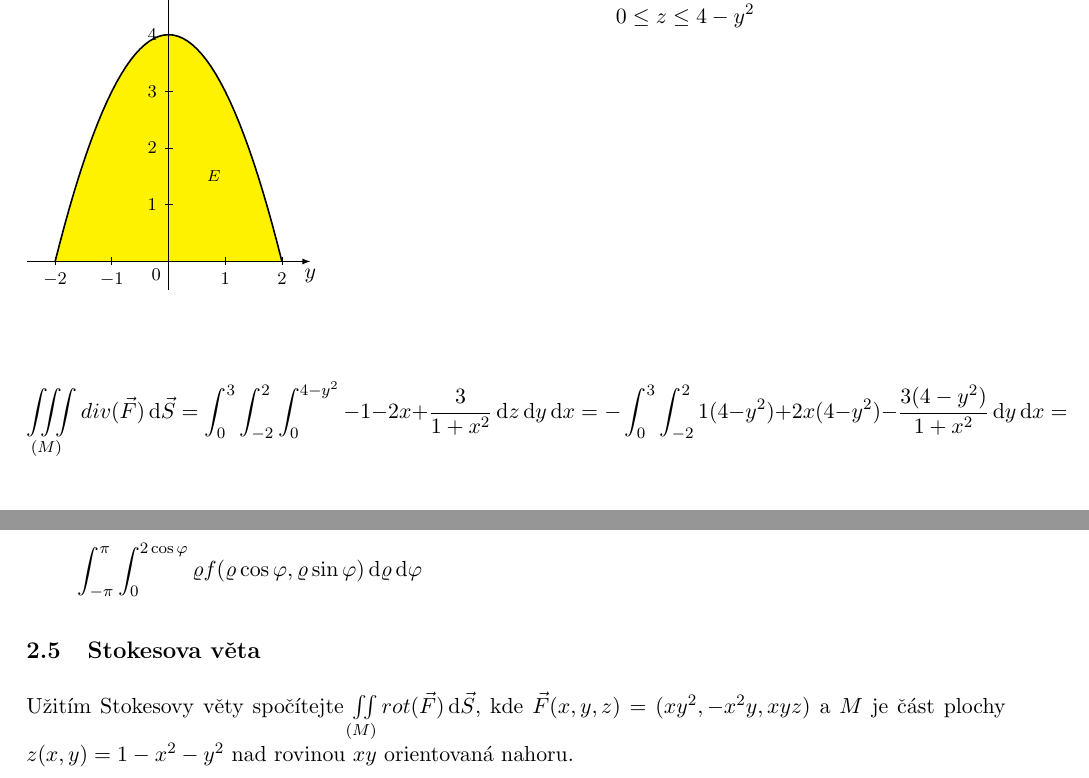
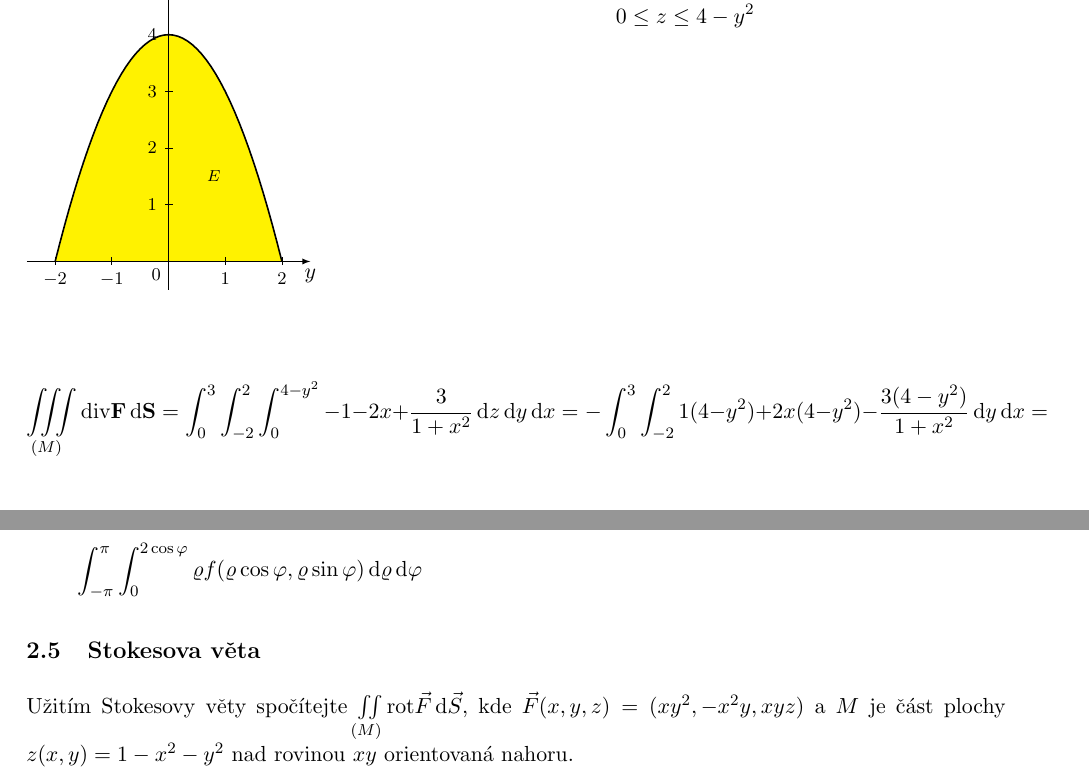
Before and after one commit to knedl1k/B0B01MA2, a LaTeX problem sheet (exams/hajek_24/main.tex, which reads exams/hajek_24/chapters/01.tex, exams/hajek_24/chapters/02.tex): two parts of pages 5 and 7 of 15, joined at a grey line, cut so that both start at the same text. Compiled offline with pdfLaTeX.

Commit message:
fix formatting

```diff
--- a/exams/hajek_24/chapters/01.tex
+++ b/exams/hajek_24/chapters/01.tex
@@ -176,7 +176,7 @@ Ze zadání máme skoro všechny meze útvaru známé, jen si nakreslíme $z$ v
     \end{flalign*}
 \end{multicols}
 \[
-\iiint\limits_{(M)} div(\vec{F}) \dif \vec{S} = \int_{0}^{3} \int_{-2}^{2} \int_{0}^{4-y^2} -1 -2x + \frac{3}{1+x^2}
+\iiint\limits_{(M)} \text{div} \VF{F} \dif \VF{S} = \int_{0}^{3} \int_{-2}^{2} \int_{0}^{4-y^2} -1 -2x + \frac{3}{1+x^2}
 \dif z \dif y \dif x = -\int_{0}^{3} \int_{-2}^{2} 1(4-y^2) + 2x(4-y^2) - \frac{3(4-y^2)}{1+x^2} \dif y \dif x =
 \]
 
--- a/exams/hajek_24/chapters/02.tex
+++ b/exams/hajek_24/chapters/02.tex
@@ -97,5 +97,5 @@ Přepište následující integrál
 
 \subsection{Stokesova věta}
 Užitím Stokesovy věty spočítejte
-$\iint\limits_{(M)} rot(\vec{F}) \dif \vec{S}$, kde $\vec{F} (x, y, z) = (xy^2, -x^2 y, xyz)$ a $M$ je část plochy
+$\iint\limits_{(M)} \text{rot} \vec{F} \dif \vec{S}$, kde $\vec{F} (x, y, z) = (xy^2, -x^2 y, xyz)$ a $M$ je část plochy
 $z(x,y) = 1- x^2 - y^2$ nad rovinou $xy$ orientovaná nahoru.
```
Also changed, not shown: exams/hajek_24/main.pdf.
